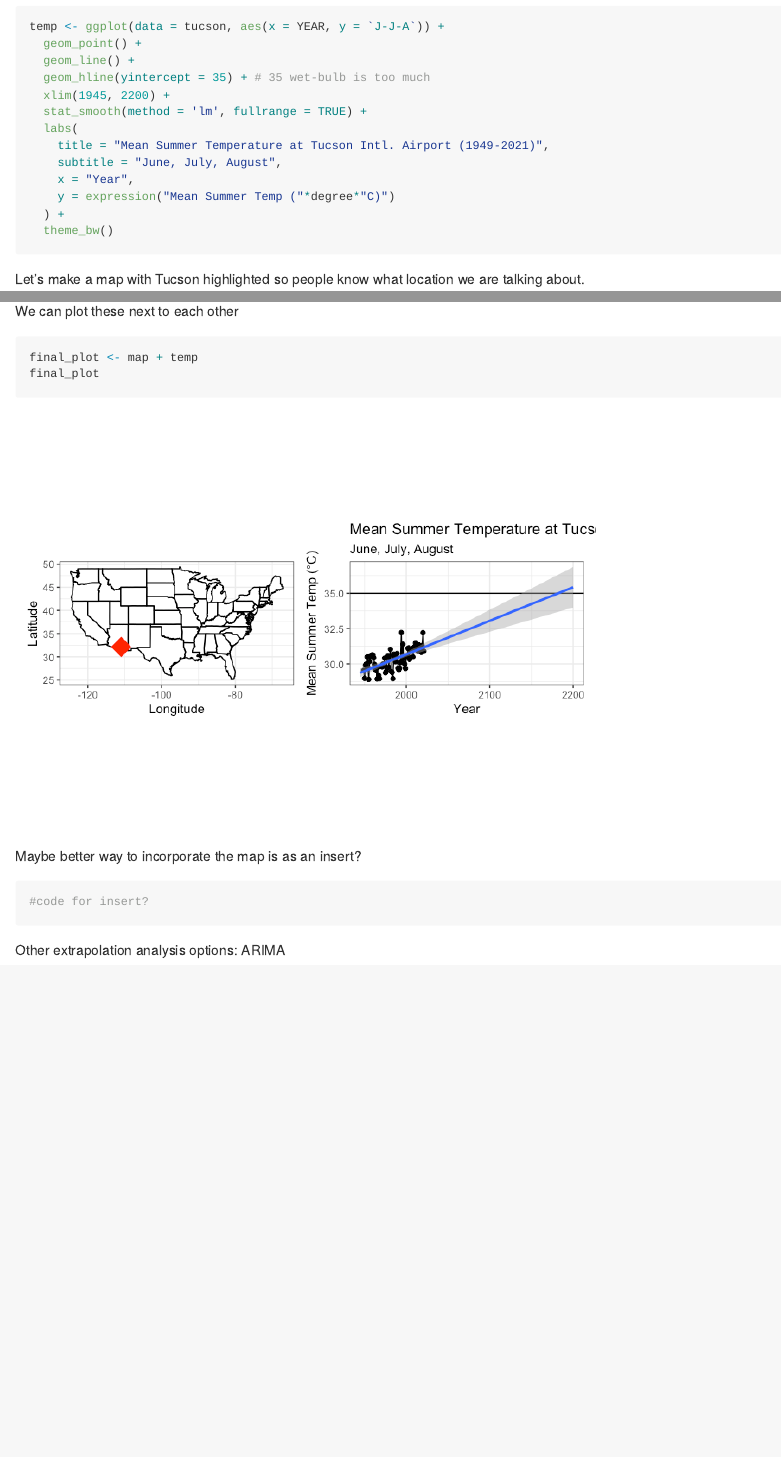
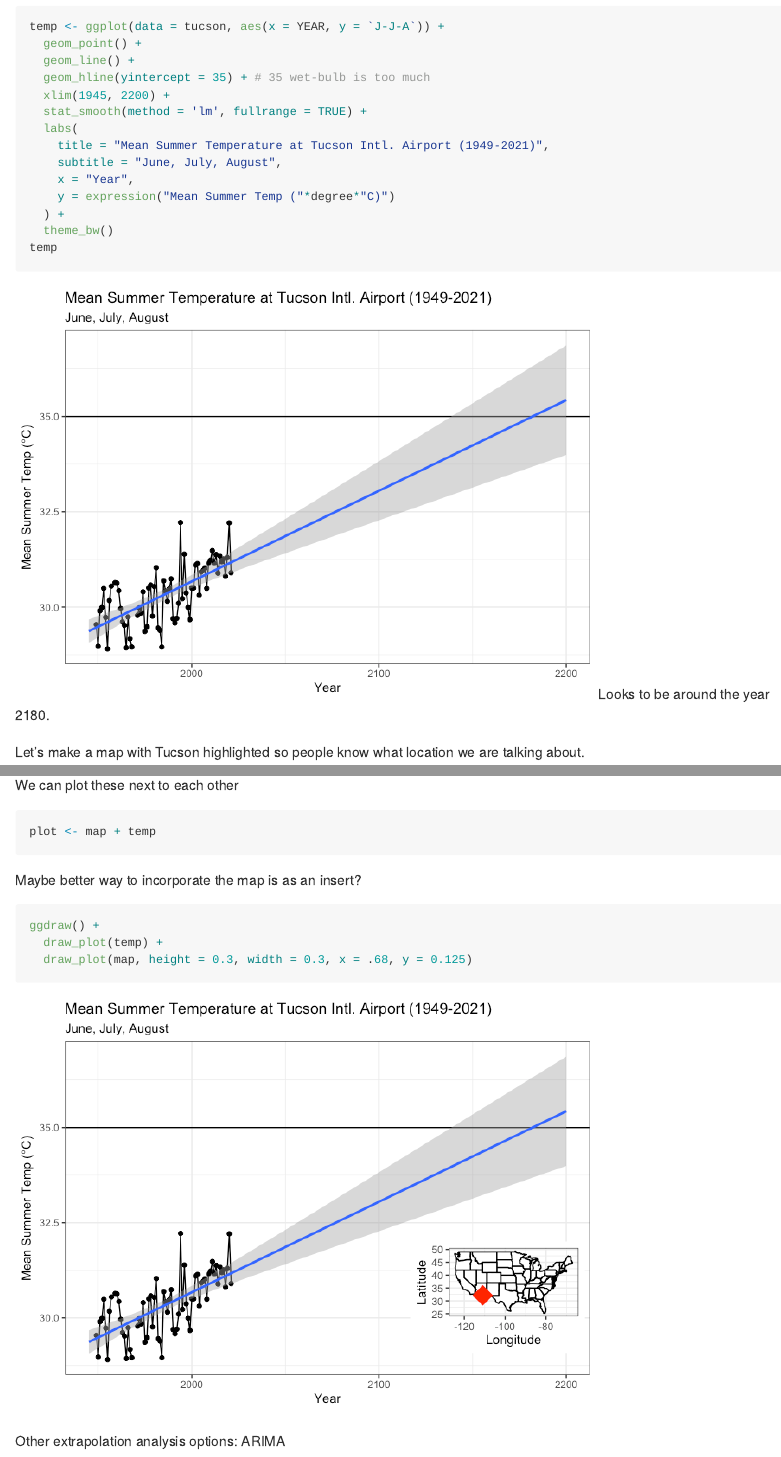
Before and after one commit to bleds22e/MissionAntarctica, an R Markdown document (scripts/Instructional_demo.Rmd): the page in a window 1100 px wide, from 3320 px down, and a second part further down, joined at a grey line. The pictures show the output file scripts/Instructional_demo.md that the author committed with the source, drawn offline in the style of GitHub.

Commit message:
finalizing code for demo

````diff
--- a/scripts/Instructional_demo.Rmd
+++ b/scripts/Instructional_demo.Rmd
@@ -81,7 +82,9 @@ temp <- ggplot(data = tucson, aes(x = YEAR, y = `J-J-A`)) +
     y = expression("Mean Summer Temp ("*degree*"C)")
   ) +
   theme_bw()
+temp
 ```
+Looks to be around the year 2180.
 
 Let's make a map with Tucson highlighted so people know what location we are talking about.
 ```{r}
@@ -104,10 +111,11 @@ map <- ggplot(us_states) +
 
 We can plot these next to each other
 ```{r}
-final_plot <- map + temp
-final_plot
+plot <- map + temp
 ```
 
 Maybe better way to incorporate the map is as an insert?
 ```{r}
-#code for insert?
+ggdraw() +
+  draw_plot(temp) +
+  draw_plot(map, height = 0.3, width = 0.3, x = .68, y = 0.125)
````
Also changed, not shown: scripts/Instructional_demo.md, scripts/Instructional_demo_files/figure-gfm/unnamed-chunk-10-1.png (added), scripts/Instructional_demo_files/figure-gfm/unnamed-chunk-7-1.png (added), scripts/Instructional_demo_files/figure-gfm/unnamed-chunk-8-1.png (added), scripts/Instructional_demo.Rmd (13 more changed lines).
